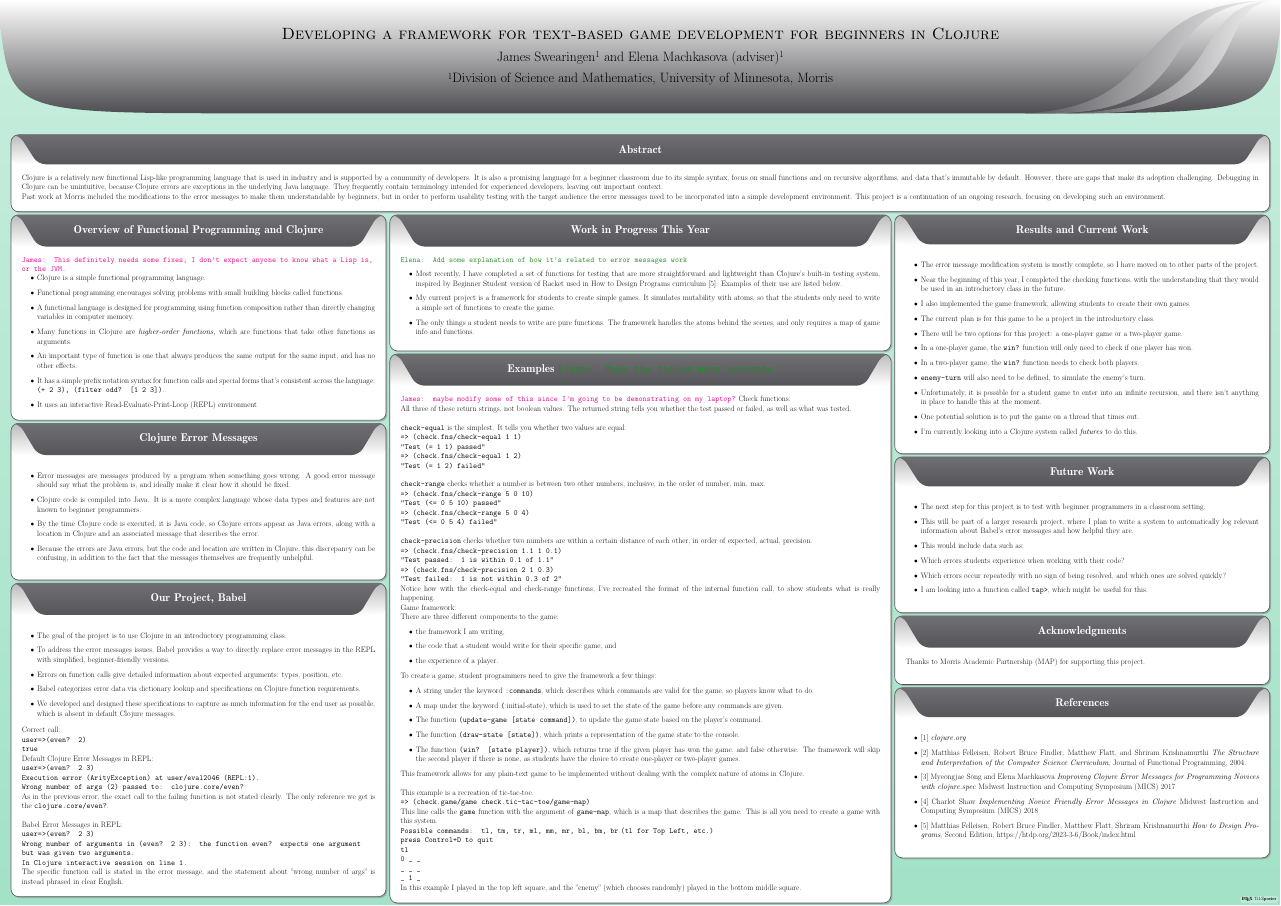
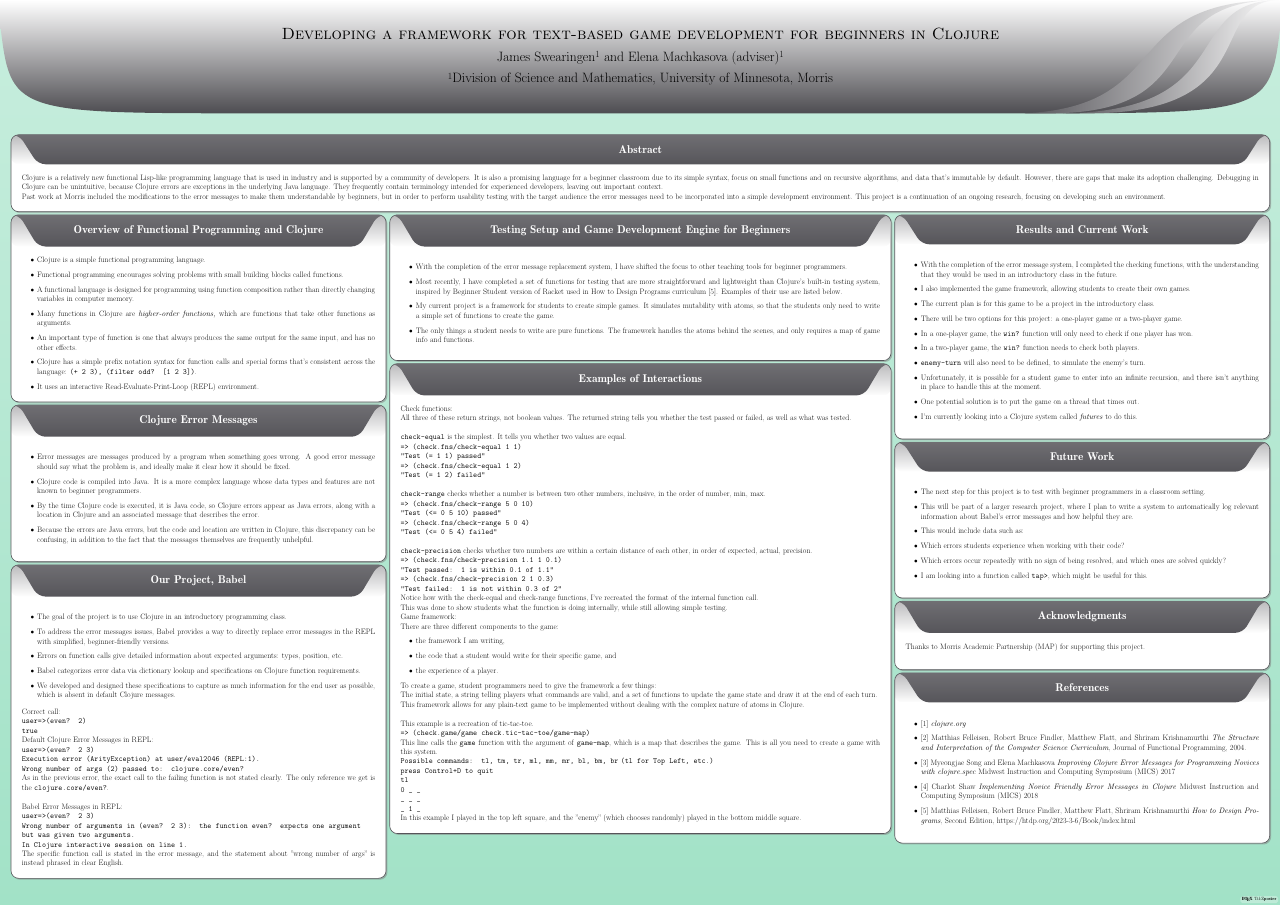
Before and after one commit to Clojure-Intro-Course/URSandMICSPosters2026, a LaTeX poster (URS.tex): the whole page. Compiled offline with pdfLaTeX; a LaTeX package or settings file that is missing is left out.

Commit message:
phrasing changes in middle column

```diff
--- a/URS.tex
+++ b/URS.tex
@@ -59,7 +59,7 @@ Past work at Morris included the modifications to the error messages to make the
 \column{0.3}
         \block{Overview of Functional Programming and Clojure}{
 %\tkcomment{Tristan's section}
-\jscomment{This definitely needs some fixes; I don't expect anyone to know what a Lisp is, or the JVM.}
+% \jscomment{This definitely needs some fixes; I don't expect anyone to know what a Lisp is, or the JVM.}
     \begin{itemize}
 	% \item \emcomment{Includes reasons to teach FP to beginners}
 	\item Clojure is a simple functional programming language.
@@ -75,8 +75,8 @@ Past work at Morris included the modifications to the error messages to make the
 %    \item Clojure is a functional language
 %Lisp-based language
 %that encourages these principles and is a great tool for introducing students to functional programming.
-    \item It has a simple prefix notation syntax for function calls and special forms that's consistent across the language: \texttt{(+ 2 3), (filter odd? [1 2 3])}.
-    \item It uses an interactive Read-Evaluate-Print-Loop (REPL) environment
+    \item Clojure has a simple prefix notation syntax for function calls and special forms that's consistent across the language: \texttt{(+ 2 3), (filter odd? [1 2 3])}.
+    \item It uses an interactive Read-Evaluate-Print-Loop (REPL) environment.
 %: the user types some code, the system evaluates it and prints the answer.
     \end{itemize}
 }
@@ -123,17 +123,17 @@ The specific function call is stated in the error message, and the statement abo
 
 
 \column{0.4}
- \block{Work in Progress This Year}{
-\emcomment{Add some explanation of how it's related to error messages work}
+ \block{Testing Setup and Game Development Engine for Beginners}{
+% \emcomment{Add some explanation of how it's related to error messages work}
     \begin{itemize}
-
+        \item With the completion of the error message replacement system, I have shifted the focus to other teaching tools for beginner programmers.
         \item Most recently, I have completed a set of functions for testing that are more straightforward and lightweight than Clojure's built-in testing system, inspired by Beginner Student version of Racket used in How to Design Programs curriculum [5]. Examples of their use are listed below.
         \item My current project is a framework for students to create simple games. It simulates mutability with atoms, so that the students only need to write a simple set of functions to create the game.
         \item The only things a student needs to write are pure functions. The framework handles the atoms behind the scenes, and only requires a map of game info and functions.
     \end{itemize}
     }
- \block{Examples \emcomment{Make the titles more concrete}}{
-    \jscomment{maybe modify some of this since I'm going to be demonstrating on my laptop?}
+ \block{Examples of Interactions}{
+    % \jscomment{maybe modify some of this since I'm going to be demonstrating on my laptop?}
     Check functions: \\
    All three of these return strings, not boolean values. The returned string tells you whether the test passed or failed, as well as what was tested. \\ \\
 \texttt{check-equal} is the simplest. It tells you whether two values are equal.\\
@@ -151,7 +151,8 @@ The specific function call is stated in the error message, and the statement abo
 \texttt{"Test passed: 1 is within 0.1 of 1.1"} \\
 \texttt{=> (check.fns/check-precision 2 1 0.3)} \\
 \texttt{"Test failed: 1 is not within 0.3 of 2"} \\
-Notice how with the check-equal and check-range functions, I've recreated the format of the internal function call, to show students what is really happening. \\
+Notice how with the check-equal and check-range functions, I've recreated the format of the internal function call. \\
+This was done to show students what the function is doing internally, while still allowing simple testing. \\
     Game framework: \\
     There are three different components to the game:
     \begin{itemize}
@@ -159,14 +160,8 @@ Notice how with the check-equal and check-range functions, I've recreated the fo
     \item the code that a student would write for their specific game, and
     \item the experience of a player.
     \end{itemize}
-    To create a game, student programmers need to give the framework a few things:
-    \begin{itemize}
-    \item A string under the keyword \texttt{:commands}, which describes which commands are valid for the game, so players know what to do.
-    \item A map under the keyword \texttt(:initial-state), which is used to set the state of the game before any commands are given.
-    \item The function \texttt{(update-game [state command])}, to update the game state based on the player's command.
-    \item The function \texttt{(draw-state [state])}, which prints a representation of the game state to the console.
-    \item The function \texttt{(win? [state player])}, which returns true if the given player has won the game, and false otherwise. The framework will skip the second player if there is none, as students have the choice to create one-player or two-player games.
-    \end{itemize}
+    To create a game, student programmers need to give the framework a few things: \\
+    The initial state, a string telling players what commands are valid, and a set of functions to update the game state and draw it at the end of each turn. \\
     This framework allows for any plain-text game to be implemented without dealing with the complex nature of atoms in Clojure. \\
 
     This example is a recreation of tic-tac-toe. \\
@@ -188,8 +183,7 @@ In this example I played in the top left square, and the "enemy" (which chooses
 %\jscomment{Challenges + future work}
 
     \begin{itemize}
-        \item The error message modification system is mostly complete, so I have moved on to other parts of the project.
-        \item Near the beginning of this year, I completed the checking functions, with the understanding that they would be used in an introductory class in the future.
+        \item With the completion of the error message system, I completed the checking functions, with the understanding that they would be used in an introductory class in the future.
         \item I also implemented the game framework, allowing students to create their own games.
         \item The current plan is for this game to be a project in the introductory class.
         \item There will be two options for this project: a one-player game or a two-player game.
```
